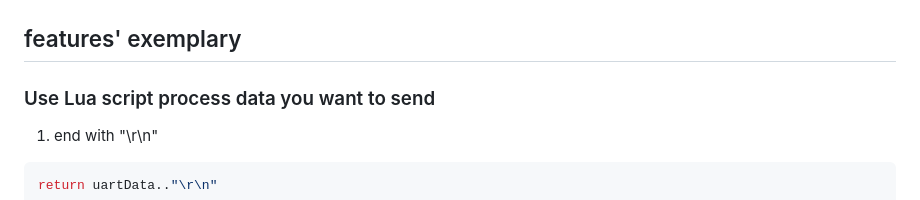
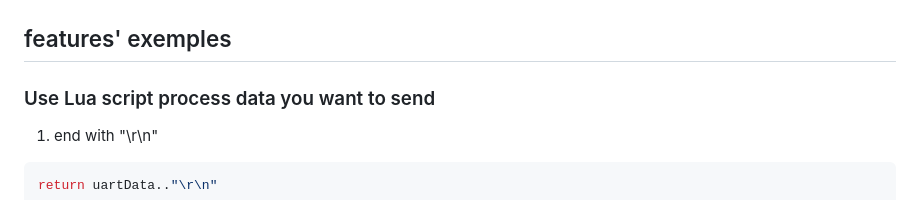
Before and after one commit to torn4dom4n24j0c/nelenkov3, a Markdown page: README_EN.md, the part around the change. Drawn GitHub-style.

```diff
--- a/README_EN.md
+++ b/README_EN.md
@@ -31,7 +31,7 @@ Appveyor snapshot version: [Appveyor Artifacts](https://ci.appveyor.com/project/
 ![screen2](/screen2.jpg)
 ![screen3](/screen3.png)
 
-## features' exemplary
+## features' exemples
 
 ### Use Lua script process data you want to send
 
```
